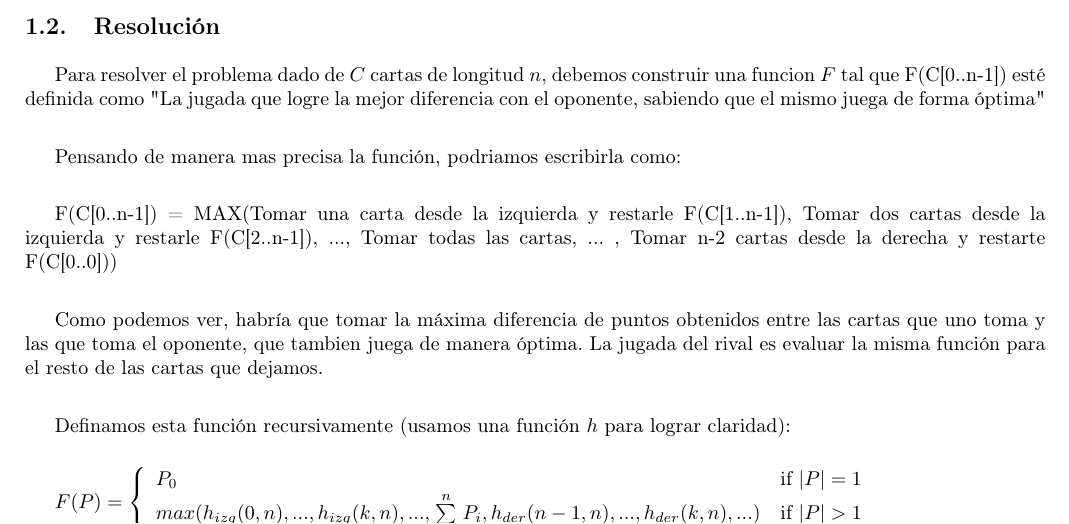
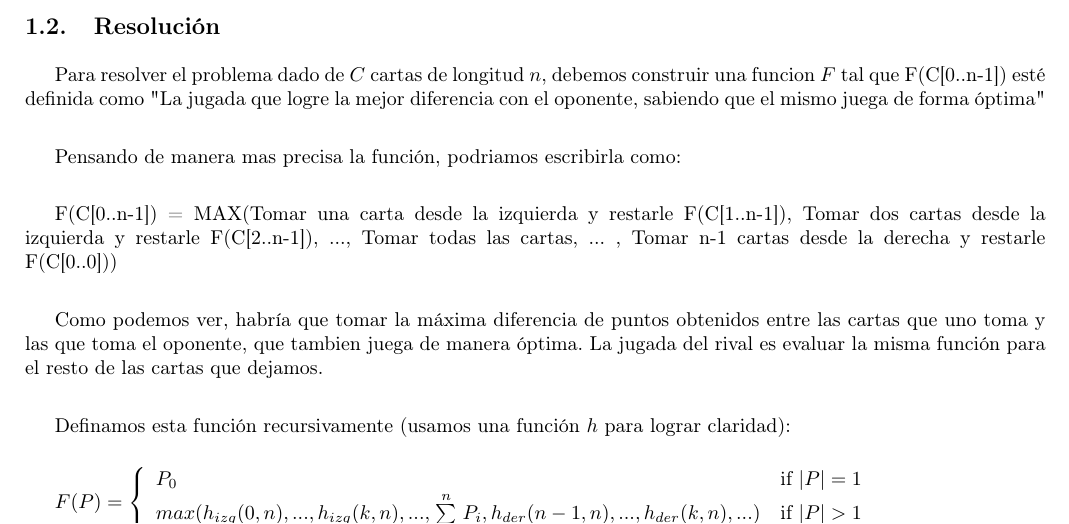
Before and after one commit to matguer/algoritmos3, a LaTeX document (tp2/informe/informe.tex, which reads tp2/informe/ej1.tex): part of page 4 of 27, cut so that both start at the same text. Compiled offline with pdfLaTeX.

Commit message:
fix informe

```diff
--- a/tp2/informe/ej1.tex
+++ b/tp2/informe/ej1.tex
@@ -37,7 +37,7 @@ Para resolver el problema dado de $C$ cartas de longitud $n$, debemos construir
 
 Pensando de manera mas precisa la funci\'on, podriamos escribirla como: \\
 
-F(C[0..n-1]) = MAX(Tomar una carta desde la izquierda y restarle F(C[1..n-1]), Tomar dos cartas desde la izquierda y restarle F(C[2..n-1]), ..., Tomar todas las cartas, ... , Tomar n-2 cartas desde la derecha y restarte F(C[0..0])) \\
+F(C[0..n-1]) = MAX(Tomar una carta desde la izquierda y restarle F(C[1..n-1]), Tomar dos cartas desde la izquierda y restarle F(C[2..n-1]), ..., Tomar todas las cartas, ... , Tomar n-1 cartas desde la derecha y restarle F(C[0..0])) \\
 
 Como podemos ver, habr\'ia que tomar la m\'axima diferencia de puntos obtenidos entre las cartas que uno toma y las que toma el oponente, que tambien juega de manera \'optima. La jugada del rival es evaluar la misma funci\'on para el resto de las cartas que dejamos. \\
 
```
